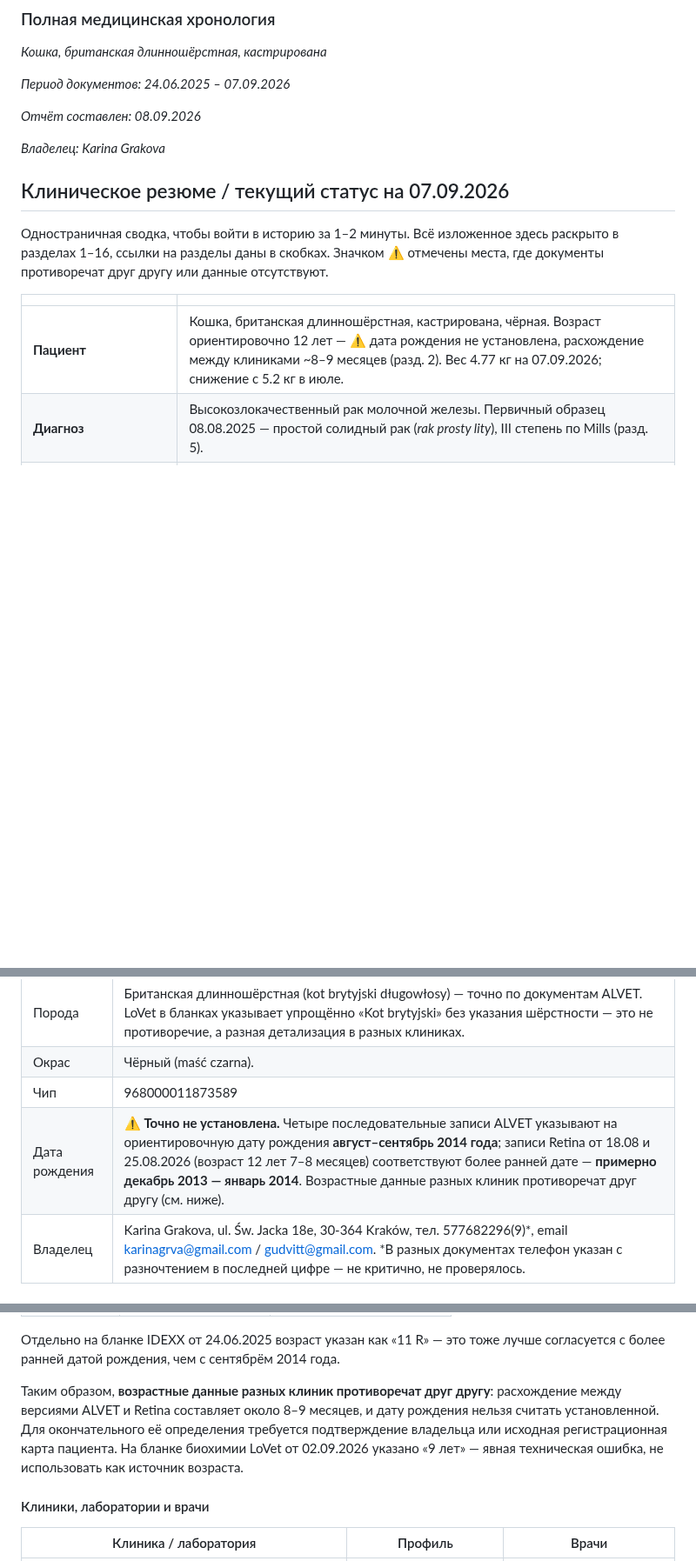
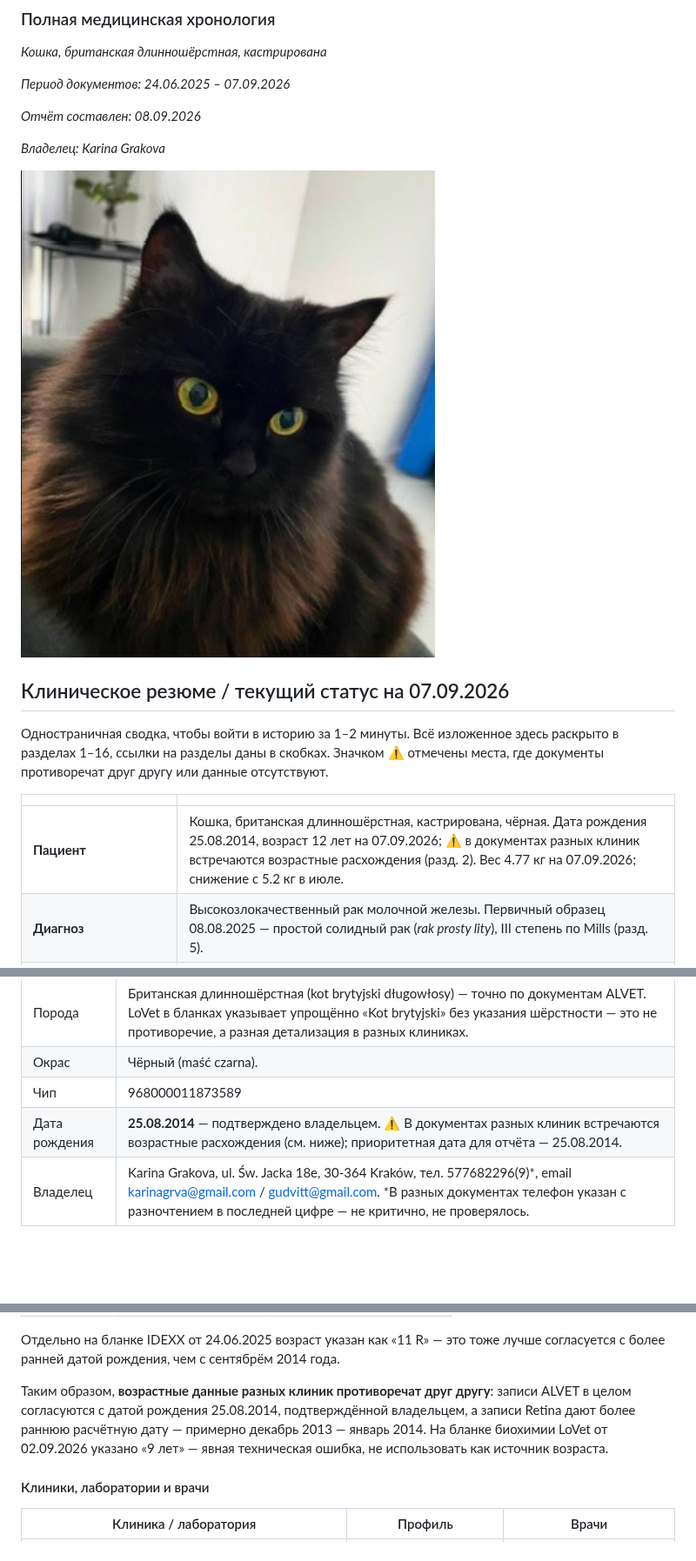
Before and after one commit to Gudvit/varia, a Markdown page: final_report.md, 3 parts joined by grey strips. Shown at 87% size. Rendered like a GitHub page; pictures changed too: assets/varia-portrait.jpg (added); blank space fills up the shorter version.

```diff
--- a/final_report.md
+++ b/final_report.md
@@ -10,13 +10,15 @@
 
 *Владелец: Karina Grakova*
 
+![Варя — чёрная британская длинношёрстная кошка](assets/varia-portrait.jpg)
+
 ## Клиническое резюме / текущий статус на 07.09.2026
 
 Одностраничная сводка, чтобы войти в историю за 1–2 минуты. Всё изложенное здесь раскрыто в разделах 1–16, ссылки на разделы даны в скобках. Значком ⚠️ отмечены места, где документы противоречат друг другу или данные отсутствуют.
 
 | | |
 | --- | --- |
-| **Пациент** | Кошка, британская длинношёрстная, кастрирована, чёрная. Возраст ориентировочно 12 лет — ⚠️ дата рождения не установлена, расхождение между клиниками ~8–9 месяцев (разд. 2). Вес 4.77 кг на 07.09.2026; снижение с 5.2 кг в июле. |
+| **Пациент** | Кошка, британская длинношёрстная, кастрирована, чёрная. Дата рождения 25.08.2014, возраст 12 лет на 07.09.2026; ⚠️ в документах разных клиник встречаются возрастные расхождения (разд. 2). Вес 4.77 кг на 07.09.2026; снижение с 5.2 кг в июле. |
 | **Диагноз** | Высокозлокачественный рак молочной железы. Первичный образец 08.08.2025 — простой солидный рак (*rak prosty lity*), III степень по Mills (разд. 5). |
 | **Распространённость** | С 13.04.2026 онколог **клинически** расценивает болезнь как метастатическую с поражением лёгких (TFAST + общая картина). ⚠️ Морфологической верификации лёгочного очага нет. С апреля 2026 — рецидивирующий плевральный выпот. |
 | **Хирургия (4 операции, ALVET)** | 08.08.2025 — тотальная мастэктомия правого ряда + паховый лимфоузел (край ~0.2 мм); 04.11.2025 — узел у рубца, **гистологически доброкачественный**; 29.12.2025 — образование за правой лопаткой, высокая злокачественность + лимфоваскулярная инвазия; 20.03.2026 — образования подмышечной области и живота; низкодифференцированная высокозлокачественная опухоль, опухолевые клетки многоочагово контактируют с гистологическими краями материала (разд. 6). |
@@ -72,7 +74,7 @@
 | Порода | Британская длинношёрстная (kot brytyjski długowłosy) — точно по документам ALVET. LoVet в бланках указывает упрощённо «Kot brytyjski» без указания шёрстности — это не противоречие, а разная детализация в разных клиниках. |
 | Окрас | Чёрный (maść czarna). |
 | Чип | 968000011873589 |
-| Дата рождения | ⚠️ **Точно не установлена.** Четыре последовательные записи ALVET указывают на ориентировочную дату рождения **август–сентябрь 2014 года**; записи Retina от 18.08 и 25.08.2026 (возраст 12 лет 7–8 месяцев) соответствуют более ранней дате — **примерно декабрь 2013 — январь 2014**. Возрастные данные разных клиник противоречат друг другу (см. ниже). |
+| Дата рождения | **25.08.2014** — подтверждено владельцем. ⚠️ В документах разных клиник встречаются возрастные расхождения (см. ниже); приоритетная дата для отчёта — 25.08.2014. |
 | Владелец | Karina Grakova, ul. Św. Jacka 18e, 30-364 Kraków, тел. 577682296(9)*, email karinagrva@gmail.com / gudvitt@gmail.com. *В разных документах телефон указан с разночтением в последней цифре — не критично, не проверялось. |
 
 #### Обоснование даты рождения
@@ -97,7 +99,7 @@
 
 Отдельно на бланке IDEXX от 24.06.2025 возраст указан как «11 R» — это тоже лучше согласуется с более ранней датой рождения, чем с сентябрём 2014 года.
 
-Таким образом, **возрастные данные разных клиник противоречат друг другу**: расхождение между версиями ALVET и Retina составляет около 8–9 месяцев, и дату рождения нельзя считать установленной. Для окончательного её определения требуется подтверждение владельца или исходная регистрационная карта пациента. На бланке биохимии LoVet от 02.09.2026 указано «9 лет» — явная техническая ошибка, не использовать как источник возраста.
+Таким образом, **возрастные данные разных клиник противоречат друг другу**: записи ALVET в целом согласуются с датой рождения 25.08.2014, подтверждённой владельцем, а записи Retina дают более раннюю расчётную дату — примерно декабрь 2013 — январь 2014. На бланке биохимии LoVet от 02.09.2026 указано «9 лет» — явная техническая ошибка, не использовать как источник возраста.
 
 #### Клиники, лаборатории и врачи
 
```
Also changed, not shown: README.md (+1 -0 lines), 4 other files.
